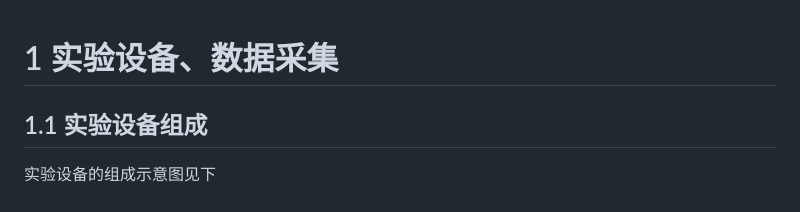
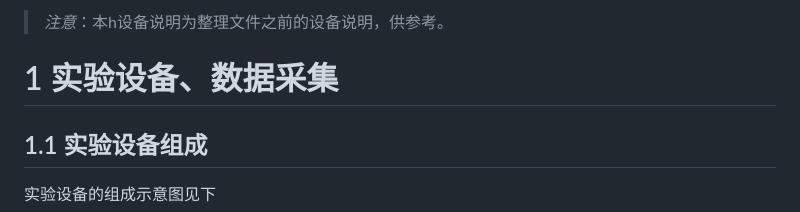
Before and after one commit to FRIEDEEL/EEGVis, a Markdown page: docs/0_设备说明_旧.md, the part around the change. Rendered like a GitHub page.

Commit message:
docs: add complimentary statement

```diff
--- a/docs/0_设备说明_旧.md
+++ b/docs/0_设备说明_旧.md
@@ -1,3 +1,5 @@
+> *注意*：本h设备说明为整理文件之前的设备说明，供参考。
+
 # 1 实验设备、数据采集
 ## 1.1 实验设备组成
 实验设备的组成示意图见下
```
